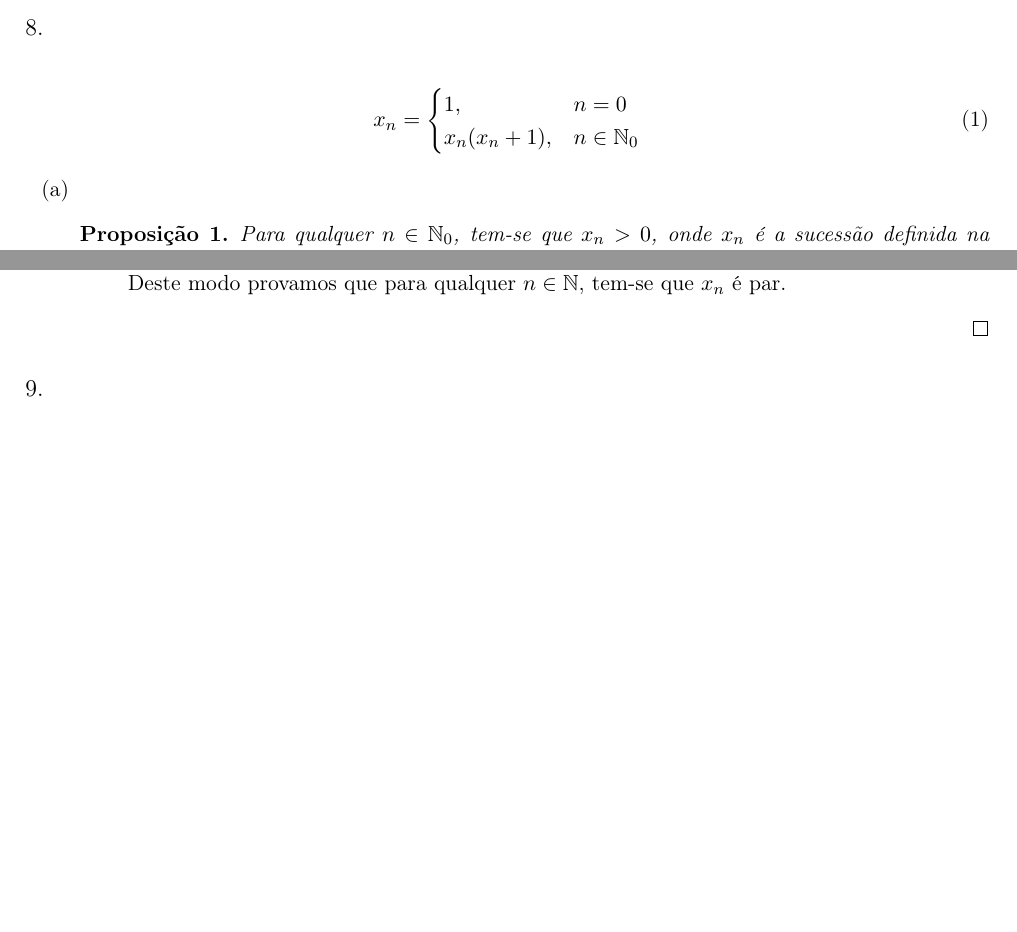
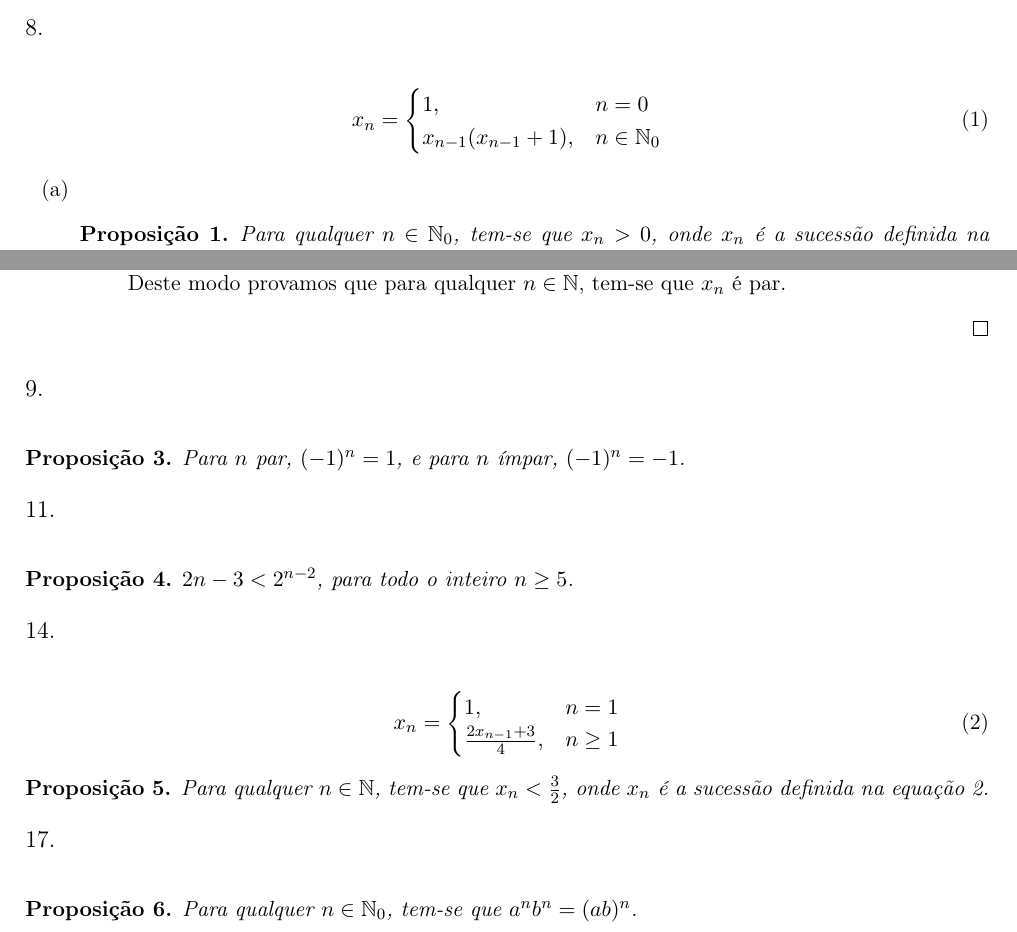
Before and after one commit to cpmachado/elementos-de-analise-infinitesimal-i, a LaTeX document (exercicios/tema1/exercicios-tema1.tex, which reads exercicios/tema1/seccao1-3.tex): two parts of pages 2 and 3 of 4, joined at a grey line, cut so that both start at the same text, the shorter picture padded with empty space. Compiled offline with pdfLaTeX.

Commit message:
Template para o resto da secção 1.3

```diff
--- a/exercicios/tema1/seccao1-3.tex
+++ b/exercicios/tema1/seccao1-3.tex
@@ -6,7 +6,7 @@
 	x_n =
 	\begin{cases}
 		1, &n = 0\\
-		x_n(x_n + 1), &n \in \mathbb{N}_0
+		x_{n - 1}(x_{n - 1} + 1), &n \in \mathbb{N}_0
 	\end{cases}
 \end{equation}
 
@@ -72,8 +72,34 @@
 
 \exercicio{9}
 
+\begin{proposition}
+	Para $n$ par, $(-1)^n = 1$, e para $n$ ímpar, $(-1)^n = -1$.
+\end{proposition}
+
+
 \exercicio{11}
+
+\begin{proposition}
+	$2n - 3 < 2^{n - 2}$, para todo o inteiro $n\geq 5$.
+\end{proposition}
 
 \exercicio{14}
 
+\begin{equation}\label{eq:1.3-14}
+	x_n =
+	\begin{cases}
+		1, &n = 1\\
+		\frac{2x_{n - 1} + 3}{4}, &n \geq 1
+	\end{cases}
+\end{equation}
+
+\begin{proposition}
+	Para qualquer $n \in \mathbb{N}$, tem-se que $x_n < \frac{3}{2}$, onde
+	$x_n$ é a sucessão definida na equação \ref{eq:1.3-14}.
+\end{proposition}
+
 \exercicio{17}
+
+\begin{proposition}
+	Para qualquer $n \in \mathbb{N}_0$, tem-se que $a^nb^n = (ab)^n$.
+\end{proposition}
```
